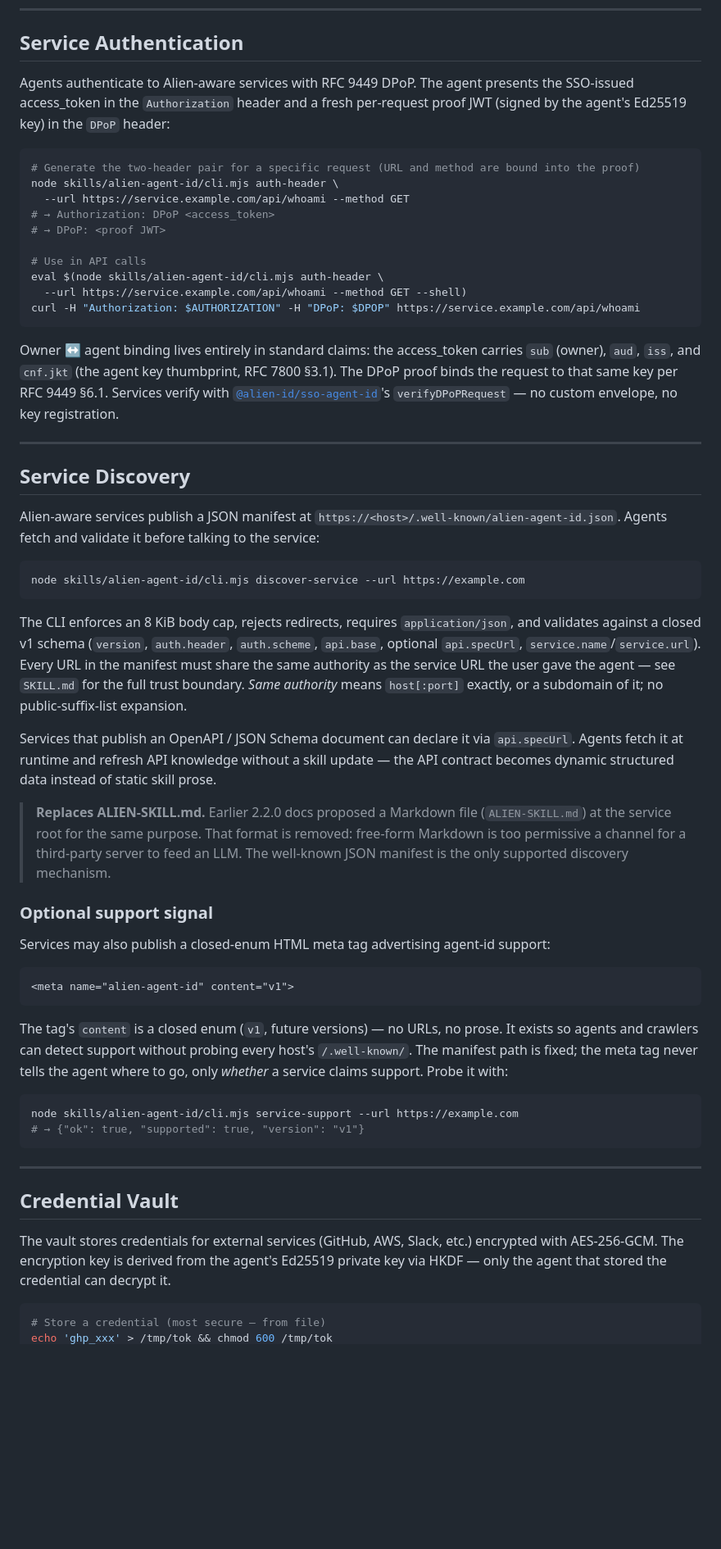
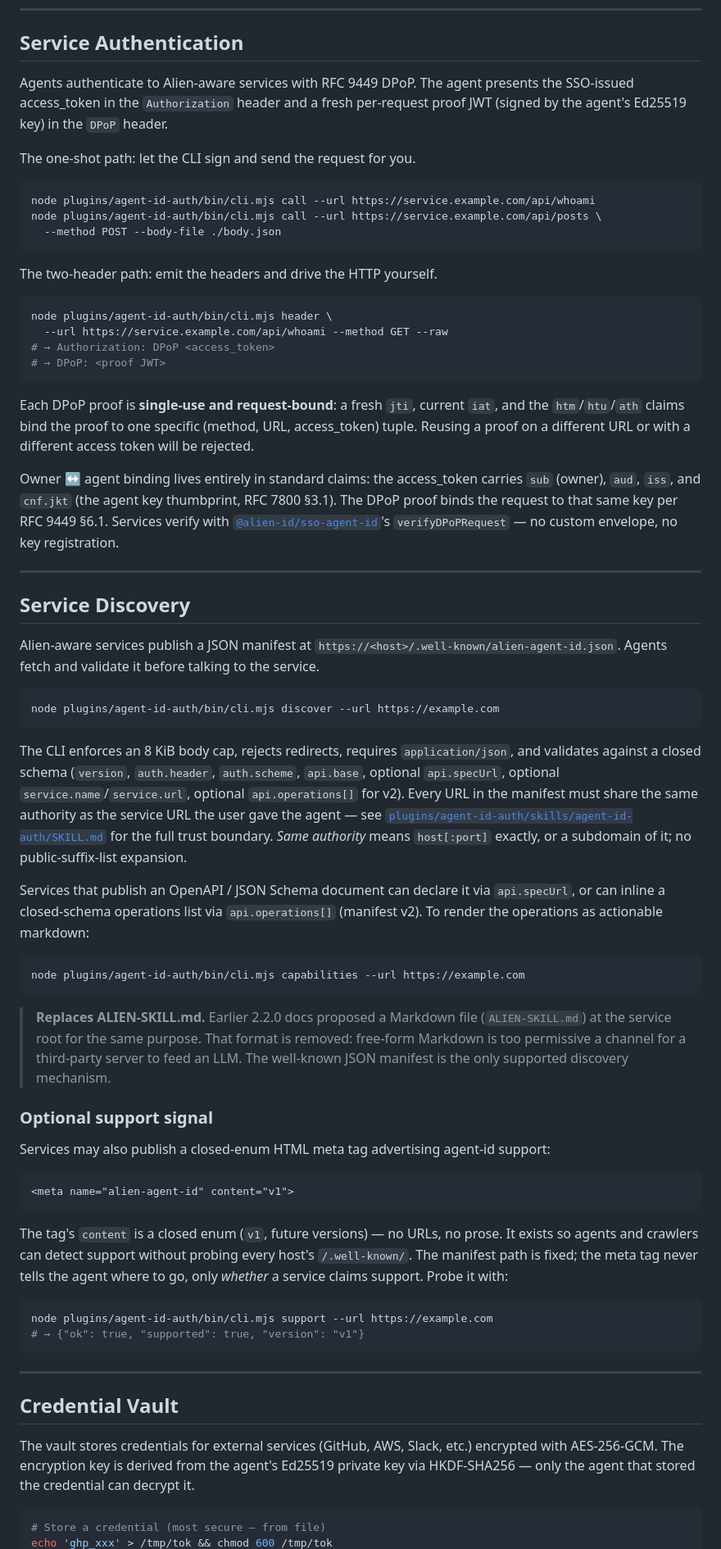
Before and after one commit to alien-id/agent-id, a Markdown page: README.md, the part around one of its changes. Shown at 82% size. Rendered like a GitHub page; blank space fills up the shorter version.

````diff
--- a/README.md
+++ b/README.md
@@ -198,55 +210,48 @@ Falls back to the agent's local state (`~/.agent-id/`) if no git note is found.
 
 ## Service Authentication
 
-Agents authenticate to Alien-aware services with RFC 9449 DPoP. The agent presents the SSO-issued
-access_token in the `Authorization` header and a fresh per-request proof JWT (signed by the agent's
-Ed25519 key) in the `DPoP` header:
+Agents authenticate to Alien-aware services with RFC 9449 DPoP. The agent presents the SSO-issued access_token in the `Authorization` header and a fresh per-request proof JWT (signed by the agent's Ed25519 key) in the `DPoP` header.
+
+The one-shot path: let the CLI sign and send the request for you.
 
 ```bash
-# Generate the two-header pair for a specific request (URL and method are bound into the proof)
-node skills/alien-agent-id/cli.mjs auth-header \
-  --url https://service.example.com/api/whoami --method GET
+node plugins/agent-id-auth/bin/cli.mjs call --url https://service.example.com/api/whoami
+node plugins/agent-id-auth/bin/cli.mjs call --url https://service.example.com/api/posts \
+  --method POST --body-file ./body.json
+```
+
+The two-header path: emit the headers and drive the HTTP yourself.
+
+```bash
+node plugins/agent-id-auth/bin/cli.mjs header \
+  --url https://service.example.com/api/whoami --method GET --raw
 # → Authorization: DPoP <access_token>
 # → DPoP: <proof JWT>
-
-# Use in API calls
-eval $(node skills/alien-agent-id/cli.mjs auth-header \
-  --url https://service.example.com/api/whoami --method GET --shell)
-curl -H "Authorization: $AUTHORIZATION" -H "DPoP: $DPOP" https://service.example.com/api/whoami
 ```
 
-Owner ↔ agent binding lives entirely in standard claims: the access_token carries `sub` (owner),
-`aud`, `iss`, and `cnf.jkt` (the agent key thumbprint, RFC 7800 §3.1). The DPoP proof binds the
-request to that same key per RFC 9449 §6.1. Services verify with
-[`@alien-id/sso-agent-id`](https://www.npmjs.com/package/@alien-id/sso-agent-id)'s
-`verifyDPoPRequest` — no custom envelope, no key registration.
+Each DPoP proof is **single-use and request-bound**: a fresh `jti`, current `iat`, and the `htm`/`htu`/`ath` claims bind the proof to one specific (method, URL, access_token) tuple. Reusing a proof on a different URL or with a different access token will be rejected.
+
+Owner ↔ agent binding lives entirely in standard claims: the access_token carries `sub` (owner), `aud`, `iss`, and `cnf.jkt` (the agent key thumbprint, RFC 7800 §3.1). The DPoP proof binds the request to that same key per RFC 9449 §6.1. Services verify with [`@alien-id/sso-agent-id`](https://www.npmjs.com/package/@alien-id/sso-agent-id)'s `verifyDPoPRequest` — no custom envelope, no key registration.
 
 ---
 
 ## Service Discovery
 
-Alien-aware services publish a JSON manifest at `https://<host>/.well-known/alien-agent-id.json`.
-Agents fetch and validate it before talking to the service:
+Alien-aware services publish a JSON manifest at `https://<host>/.well-known/alien-agent-id.json`. Agents fetch and validate it before talking to the service.
 
 ```bash
-node skills/alien-agent-id/cli.mjs discover-service --url https://example.com
+node plugins/agent-id-auth/bin/cli.mjs discover --url https://example.com
 ```
 
-The CLI enforces an 8 KiB body cap, rejects redirects, requires `application/json`, and validates
-against a closed v1 schema (`version`, `auth.header`, `auth.scheme`, `api.base`, optional
-`api.specUrl`, `service.name`/`service.url`). Every URL in the manifest must share the same
-authority as the service URL the user gave the agent — see `SKILL.md` for the full trust
-boundary. *Same authority* means `host[:port]` exactly, or a subdomain of it; no
-public-suffix-list expansion.
+The CLI enforces an 8 KiB body cap, rejects redirects, requires `application/json`, and validates against a closed schema (`version`, `auth.header`, `auth.scheme`, `api.base`, optional `api.specUrl`, optional `service.name`/`service.url`, optional `api.operations[]` for v2). Every URL in the manifest must share the same authority as the service URL the user gave the agent — see [`plugins/agent-id-auth/skills/agent-id-auth/SKILL.md`](plugins/agent-id-auth/skills/agent-id-auth/SKILL.md) for the full trust boundary. *Same authority* means `host[:port]` exactly, or a subdomain of it; no public-suffix-list expansion.
 
-Services that publish an OpenAPI / JSON Schema document can declare it via `api.specUrl`. Agents
-fetch it at runtime and refresh API knowledge without a skill update — the API contract becomes
-dynamic structured data instead of static skill prose.
+Services that publish an OpenAPI / JSON Schema document can declare it via `api.specUrl`, or can inline a closed-schema operations list via `api.operations[]` (manifest v2). To render the operations as actionable markdown:
 
-> **Replaces ALIEN-SKILL.md.** Earlier 2.2.0 docs proposed a Markdown file (`ALIEN-SKILL.md`) at
-> the service root for the same purpose. That format is removed: free-form Markdown is too
-> permissive a channel for a third-party server to feed an LLM. The well-known JSON manifest is
-> the only supported discovery mechanism.
+```bash
+node plugins/agent-id-auth/bin/cli.mjs capabilities --url https://example.com
+```
+
+> **Replaces ALIEN-SKILL.md.** Earlier 2.2.0 docs proposed a Markdown file (`ALIEN-SKILL.md`) at the service root for the same purpose. That format is removed: free-form Markdown is too permissive a channel for a third-party server to feed an LLM. The well-known JSON manifest is the only supported discovery mechanism.
 
 ### Optional support signal
 
@@ -256,13 +261,10 @@ Services may also publish a closed-enum HTML meta tag advertising agent-id suppo
 <meta name="alien-agent-id" content="v1">
 ```
 
-The tag's `content` is a closed enum (`v1`, future versions) — no URLs, no prose. It exists so
-agents and crawlers can detect support without probing every host's `/.well-known/`. The
-manifest path is fixed; the meta tag never tells the agent where to go, only *whether* a service
-claims support. Probe it with:
+The tag's `content` is a closed enum (`v1`, future versions) — no URLs, no prose. It exists so agents and crawlers can detect support without probing every host's `/.well-known/`. The manifest path is fixed; the meta tag never tells the agent where to go, only *whether* a service claims support. Probe it with:
 
 ```bash
-node skills/alien-agent-id/cli.mjs service-support --url https://example.com
+node plugins/agent-id-auth/bin/cli.mjs support --url https://example.com
 # → {"ok": true, "supported": true, "version": "v1"}
 ```
 
@@ -270,9 +272,7 @@ node skills/alien-agent-id/cli.mjs service-support --url https://example.com
 
 ## Credential Vault
 
-The vault stores credentials for external services (GitHub, AWS, Slack, etc.) encrypted
-with AES-256-GCM. The encryption key is derived from the agent's Ed25519 private key via
-HKDF — only the agent that stored the credential can decrypt it.
+The vault stores credentials for external services (GitHub, AWS, Slack, etc.) encrypted with AES-256-GCM. The encryption key is derived from the agent's Ed25519 private key via HKDF-SHA256 — only the agent that stored the credential can decrypt it.
 
 ```bash
 # Store a credential (most secure — from file)
````
Also changed, not shown: other parts of README.md (+152 -117 lines).
